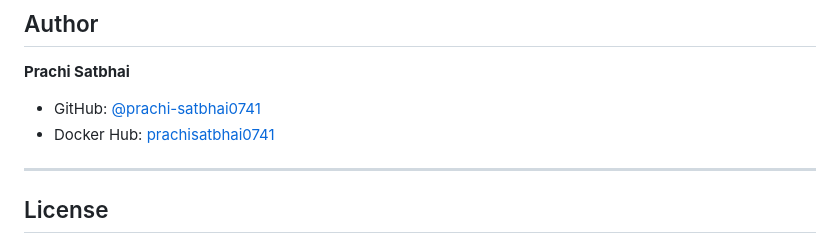
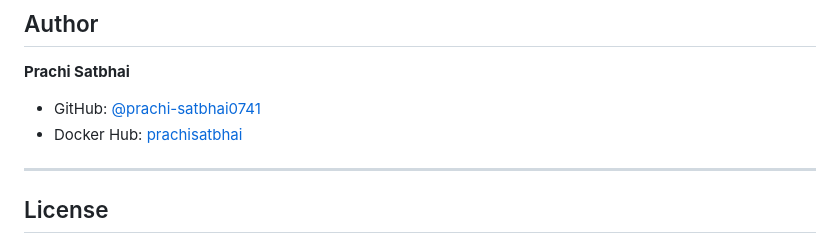
Before and after one commit to prachi-satbhai0741/Docker_Lab, a Markdown page: README.md, the part around the change. Rendered like a GitHub page.

Commit message:
Change Docker Hub username to prachisatbhai
Updated Docker Hub username in the README.

```diff
--- a/README.md
+++ b/README.md
@@ -114,7 +114,7 @@ Contributions are welcome! Here's how:
 
 **Prachi Satbhai**
 - GitHub: [@prachi-satbhai0741](https://github.com/prachi-satbhai0741)
-- Docker Hub: [prachisatbhai0741](https://hub.docker.com/u/prachisatbhai0741)
+- Docker Hub: [prachisatbhai](https://hub.docker.com/u/prachisatbhai)
 
 ---
 
```
